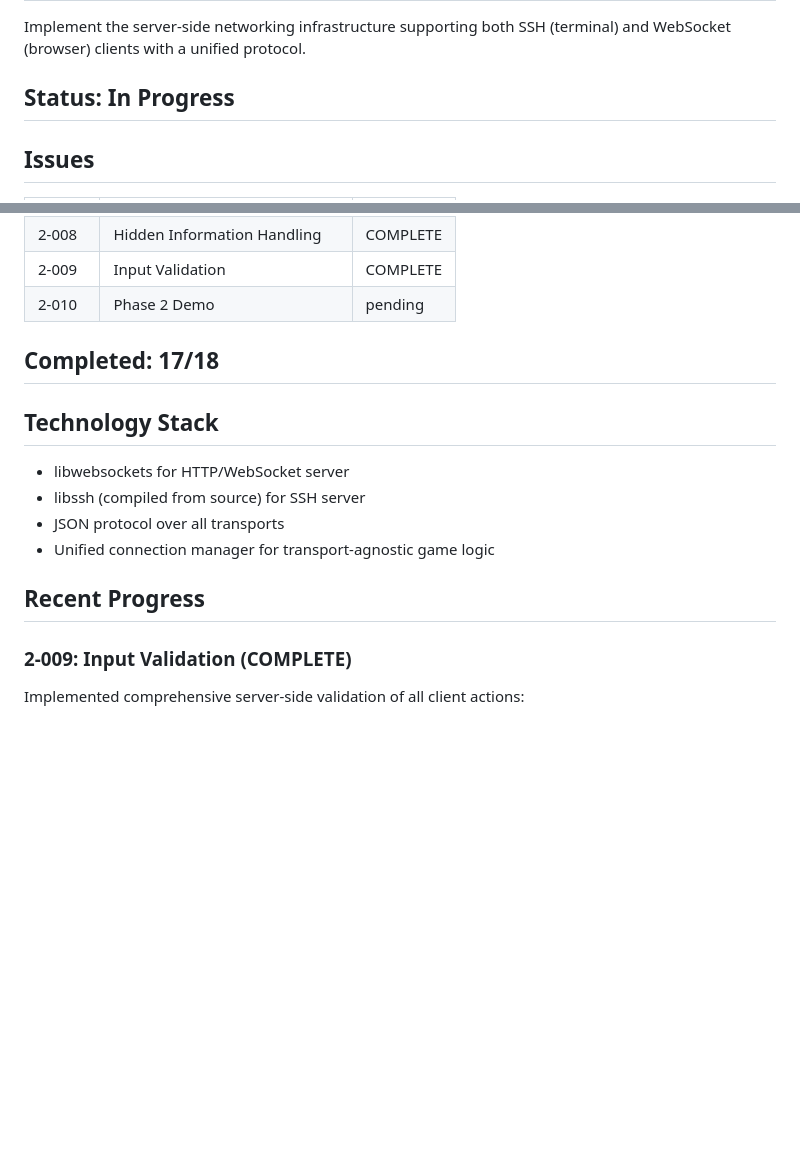
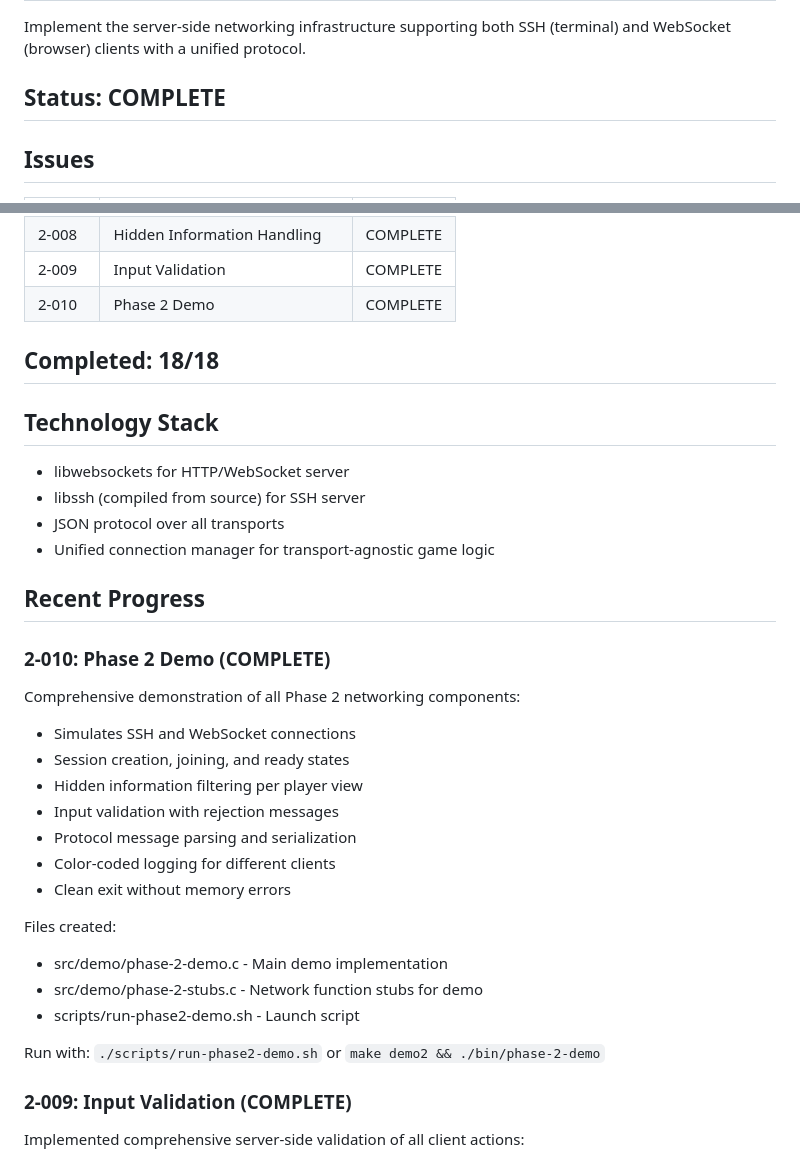
Before and after one commit to gabrilend/gen-realms, a Markdown page: issues/phase-2-progress.md, 2 parts joined by grey strips. GitHub-like rendering; blank space fills up the shorter version.

Commit message:
feat(2-010): Complete Phase 2 demo and mark phase complete
Phase 2 demo demonstrates all networking components:
- Connection management (SSH/WebSocket simulation)
- Session management (create, join, ready)
- Hidden information filtering per player
- Input validation with rejection messages
- Protocol message parsing and serialization

Phase 2 Networking Layer is now complete (18/18 issues).

🤖 Generated with [Claude Code](https://claude.com/claude-code)

Co-Authored-By: Claude Opus 4.5 <noreply@anthropic.com>

```diff
--- a/issues/phase-2-progress.md
+++ b/issues/phase-2-progress.md
@@ -3,7 +3,7 @@
 ## Goal
 Implement the server-side networking infrastructure supporting both SSH (terminal) and WebSocket (browser) clients with a unified protocol.
 
-## Status: In Progress
+## Status: COMPLETE
 
 ## Issues
 
@@ -26,9 +26,9 @@ Implement the server-side networking infrastructure supporting both SSH (termina
 | 2-007 | Game Session Management | COMPLETE |
 | 2-008 | Hidden Information Handling | COMPLETE |
 | 2-009 | Input Validation | COMPLETE |
-| 2-010 | Phase 2 Demo | pending |
+| 2-010 | Phase 2 Demo | COMPLETE |
 
-## Completed: 17/18
+## Completed: 18/18
 
 ## Technology Stack
 - libwebsockets for HTTP/WebSocket server
@@ -37,6 +37,23 @@ Implement the server-side networking infrastructure supporting both SSH (termina
 - Unified connection manager for transport-agnostic game logic
 
 ## Recent Progress
+
+### 2-010: Phase 2 Demo (COMPLETE)
+Comprehensive demonstration of all Phase 2 networking components:
+- Simulates SSH and WebSocket connections
+- Session creation, joining, and ready states
+- Hidden information filtering per player view
+- Input validation with rejection messages
+- Protocol message parsing and serialization
+- Color-coded logging for different clients
+- Clean exit without memory errors
+
+Files created:
+- src/demo/phase-2-demo.c - Main demo implementation
+- src/demo/phase-2-stubs.c - Network function stubs for demo
+- scripts/run-phase2-demo.sh - Launch script
+
+Run with: `./scripts/run-phase2-demo.sh` or `make demo2 && ./bin/phase-2-demo`
 
 ### 2-009: Input Validation (COMPLETE)
 Implemented comprehensive server-side validation of all client actions:
```
Also changed, not shown: issues/completed/2-010-phase-2-demo.md (renamed from issues/2-010-phase-2-demo.md).
